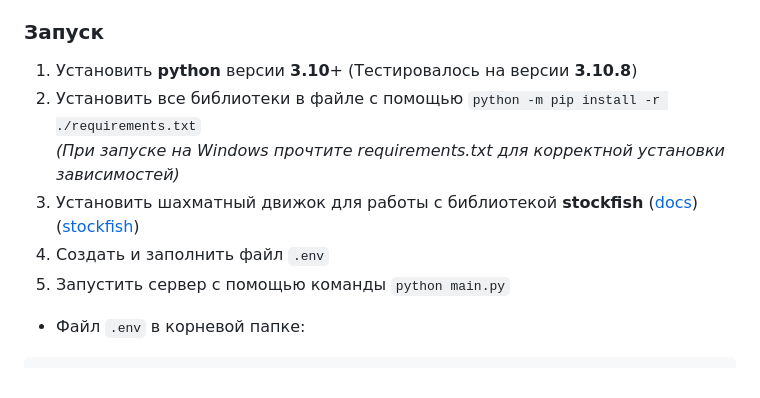
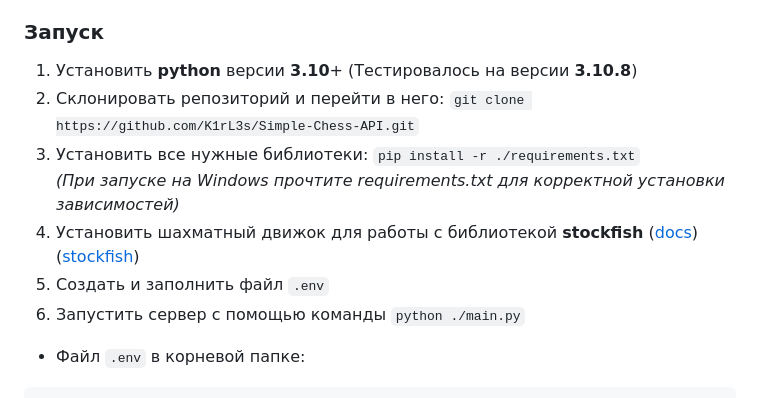
Before and after one commit to K1rL3s/Simple-Chess-API, a Markdown page: readme.md, the part around the change printed below. Rendered like a GitHub page.

Commit message:
v 1.6.0.4
Дополнил запуск

```diff
--- a/readme.md
+++ b/readme.md
@@ -17,12 +17,13 @@
 
 1. Установить **python** версии **3.10**+
    (Тестировалось на версии **3.10.8**)
-2. Установить все библиотеки в файле с помощью `python -m pip install -r ./requirements.txt`\
+2. Склонировать репозиторий и перейти в него: `git clone https://github.com/K1rL3s/Simple-Chess-API.git`
+3. Установить все нужные библиотеки: `pip install -r ./requirements.txt`\
    *(При запуске на Windows прочтите requirements.txt для корректной установки зависимостей)*
-3. Установить шахматный движок для работы с библиотекой **stockfish**
+4. Установить шахматный движок для работы с библиотекой **stockfish**
    ([docs](https://pypi.org/project/stockfish/)) ([stockfish](https://stockfishchess.org/download/))
-4. Создать и заполнить файл `.env`
-5. Запустить сервер с помощью команды `python main.py`
+5. Создать и заполнить файл `.env`
+6. Запустить сервер с помощью команды `python ./main.py`
 
 - Файл `.env` в корневой папке:
 
```
Also changed, not shown: other parts of readme.md (+3 -0 lines).
